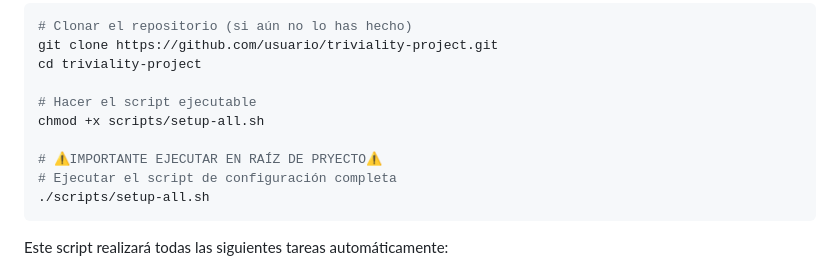
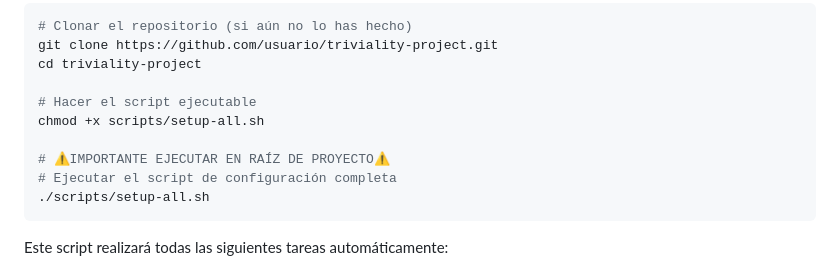
Before and after one commit to DanieelJP/triviality-project, a Markdown page: README.md, the part around the change. GitHub-like rendering.

````diff
--- a/README.md
+++ b/README.md
@@ -26,7 +26,7 @@ cd triviality-project
 # Hacer el script ejecutable
 chmod +x scripts/setup-all.sh
 
-# ⚠️IMPORTANTE EJECUTAR EN RAÍZ DE PRYECTO⚠️
+# ⚠️IMPORTANTE EJECUTAR EN RAÍZ DE PROYECTO⚠️
 # Ejecutar el script de configuración completa
 ./scripts/setup-all.sh
 ```
````
